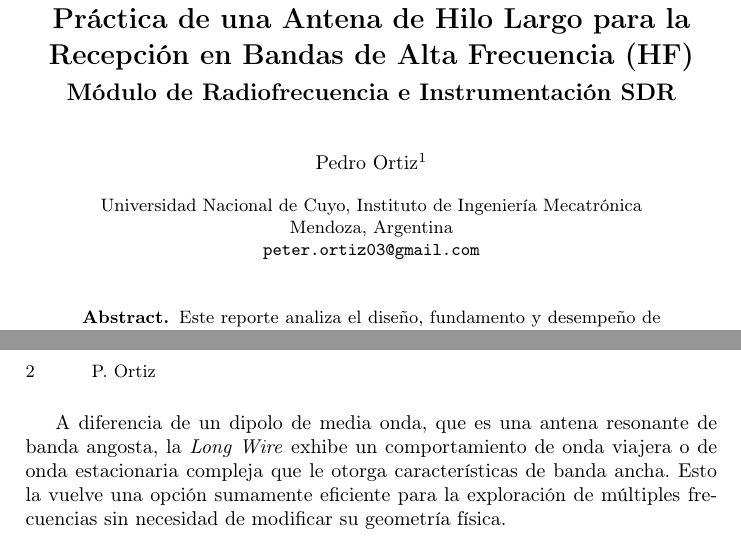
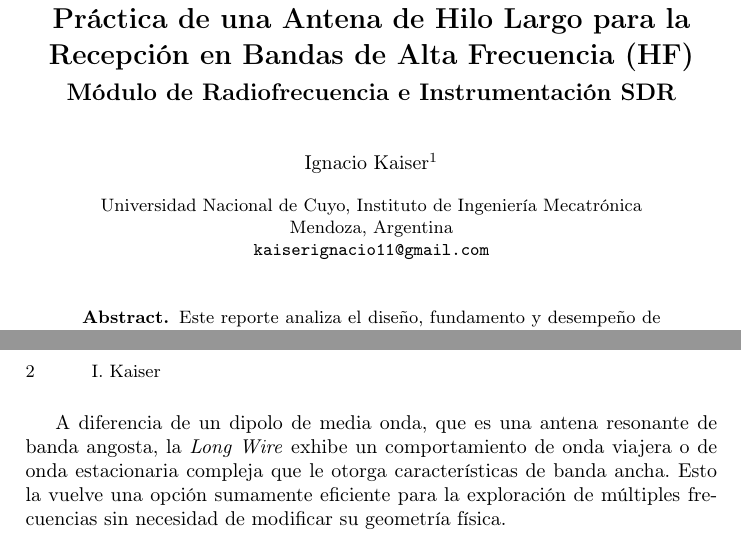
Before and after one commit to IgnacioKaiser/Modulo_1, a LaTeX paper (informe_antena.tex): two parts of pages 1 and 2 of 3, joined at a grey line, cut so that both start at the same text. Compiled offline with pdfLaTeX.

Commit message:
Update informe_antena.tex

```diff
--- a/informe_antena.tex
+++ b/informe_antena.tex
@@ -13,13 +13,13 @@
 
 \subtitle{Módulo de Radiofrecuencia e Instrumentación SDR}
 
-\author{Pedro Ortiz\inst{1}}
+\author{Ignacio Kaiser\inst{1}}
 
-\authorrunning{P. Ortiz}
+\authorrunning{I. Kaiser}
 
 \institute{Universidad Nacional de Cuyo, Instituto de Ingeniería Mecatrónica \\
 Mendoza, Argentina \\
-\email{peter.ortiz03@gmail.com}}
+\email{kaiserignacio11@gmail.com}}
 
 \maketitle
 
```
